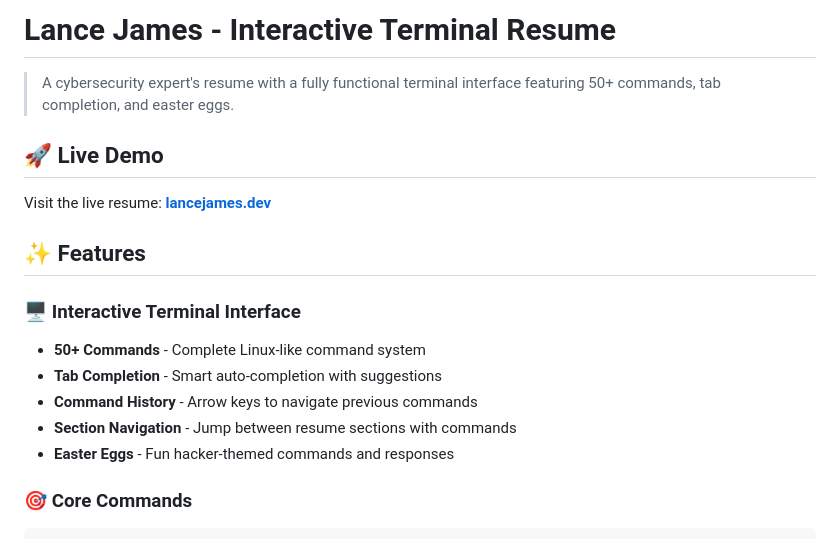
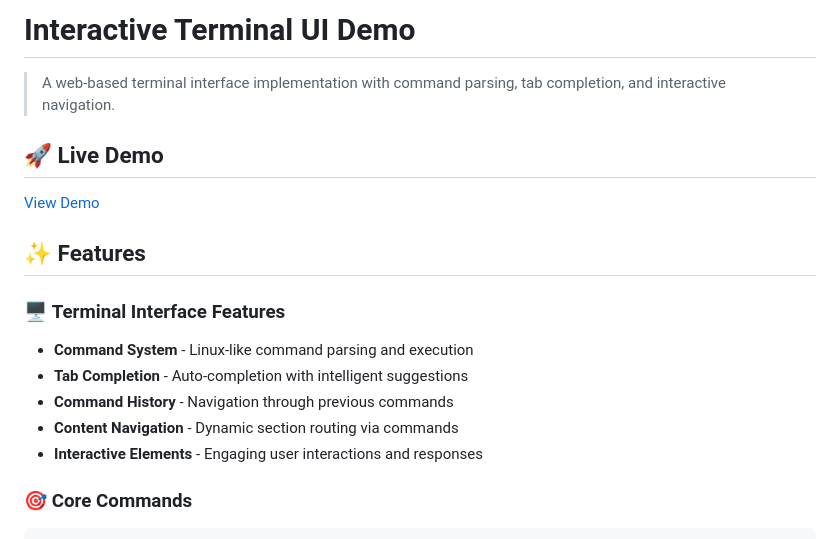
Before and after one commit to lancejames221b/interactive-terminal-ui, a Markdown page: README.md, the part around the change. Drawn GitHub-style.

Commit message:
Update interface documentation

````diff
--- a/README.md
+++ b/README.md
@@ -1,19 +1,19 @@
-# Lance James - Interactive Terminal Resume
+# Interactive Terminal UI Demo
 
-> A cybersecurity expert's resume with a fully functional terminal interface featuring 50+ commands, tab completion, and easter eggs.
+> A web-based terminal interface implementation with command parsing, tab completion, and interactive navigation.
 
 ## 🚀 Live Demo
 
-Visit the live resume: [**lancejames.dev**](https://lancejames.dev)
+[View Demo](https://your-username.github.io/interactive-terminal-ui)
 
 ## ✨ Features
 
-### 🖥️ **Interactive Terminal Interface**
-- **50+ Commands** - Complete Linux-like command system
-- **Tab Completion** - Smart auto-completion with suggestions
-- **Command History** - Arrow keys to navigate previous commands
-- **Section Navigation** - Jump between resume sections with commands
-- **Easter Eggs** - Fun hacker-themed commands and responses
+### 🖥️ **Terminal Interface Features**
+- **Command System** - Linux-like command parsing and execution
+- **Tab Completion** - Auto-completion with intelligent suggestions
+- **Command History** - Navigation through previous commands
+- **Content Navigation** - Dynamic section routing via commands
+- **Interactive Elements** - Engaging user interactions and responses
 
 ### 🎯 **Core Commands**
 ```bash
````
